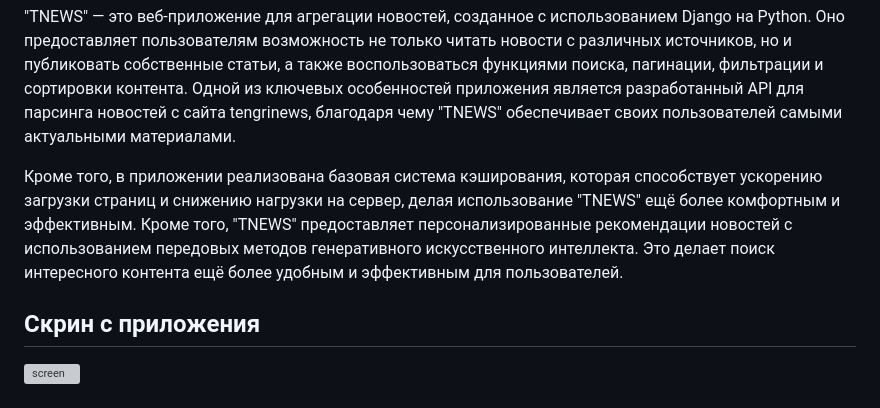
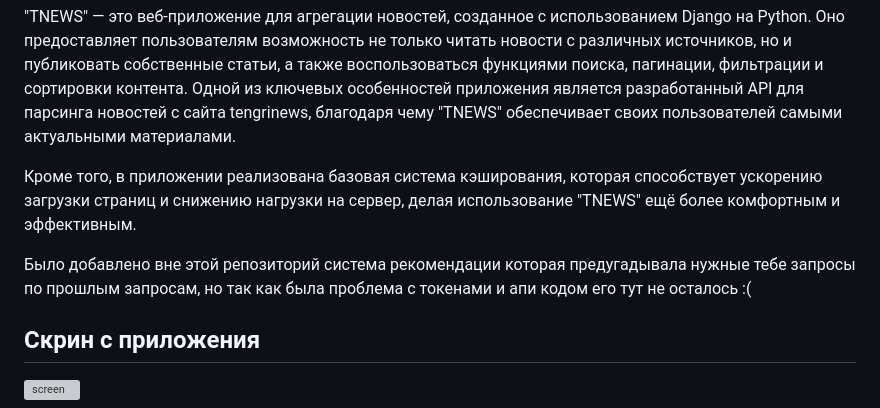
Before and after one commit to wakeupkstnv/tengri-nfactorial-web-task, a Markdown page: README.md, the part around the change. GitHub-like rendering; grey boxes are pictures that could not be loaded.

```diff
--- a/README.md
+++ b/README.md
@@ -13,7 +13,8 @@
 "TNEWS" — это веб-приложение для агрегации новостей, созданное с использованием Django на Python. Оно предоставляет пользователям возможность не только читать новости с различных источников, но и публиковать собственные статьи, а также воспользоваться функциями поиска, пагинации, фильтрации и сортировки контента. Одной из ключевых особенностей приложения является разработанный API для парсинга новостей с сайта tengrinews, благодаря чему "TNEWS" обеспечивает своих пользователей самыми актуальными материалами.
 
 Кроме того, в приложении реализована базовая система кэширования, которая способствует ускорению загрузки страниц и снижению нагрузки на сервер, делая использование "TNEWS" ещё более комфортным и эффективным.
-Кроме того, "TNEWS" предоставляет персонализированные рекомендации новостей с использованием передовых методов генеративного искусственного интеллекта. Это делает поиск интересного контента ещё более удобным и эффективным для пользователей.
+
+Было добавлено вне этой репозиторий система рекомендации которая предугадывала нужные тебе запросы по прошлым запросам, но так как была проблема с токенами и апи кодом его тут не осталось :(
 ## Скрин с приложения
 
 ![screen](https://github.com/wakeupkstnv/tengri-nfactorial-web-task/blob/main/proj_screen.png)
```
